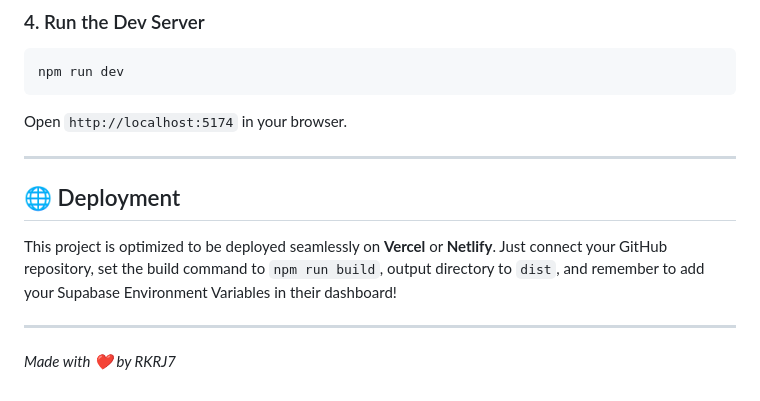
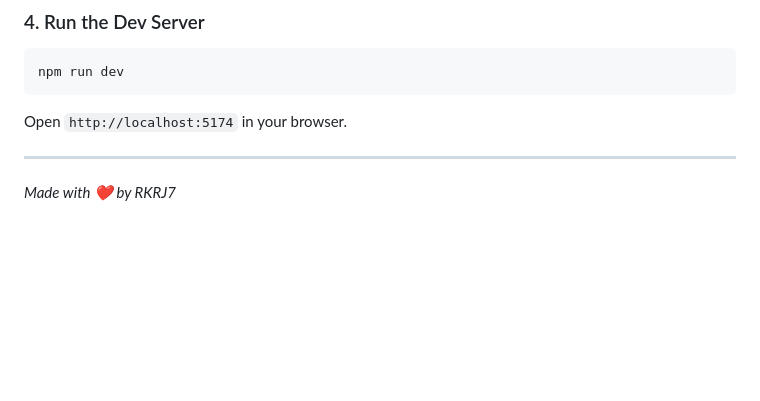
Before and after one commit to RKRJ7/gpl-online, a Markdown page: README.md, the part around the change. Drawn GitHub-style; blank space fills up the shorter version.

````diff
--- a/README.md
+++ b/README.md
@@ -63,12 +63,7 @@ npm run dev
 ```
 Open `http://localhost:5174` in your browser.
 
----
 
-## 🌐 Deployment
-
-This project is optimized to be deployed seamlessly on **Vercel** or **Netlify**.
-Just connect your GitHub repository, set the build command to `npm run build`, output directory to `dist`, and remember to add your Supabase Environment Variables in their dashboard!
 
 ---
 
````
